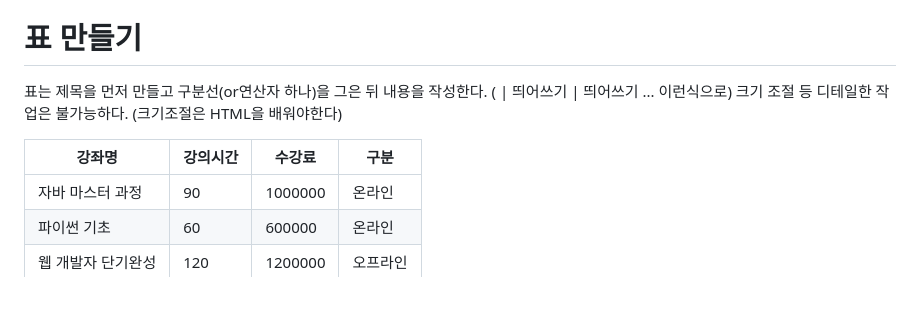
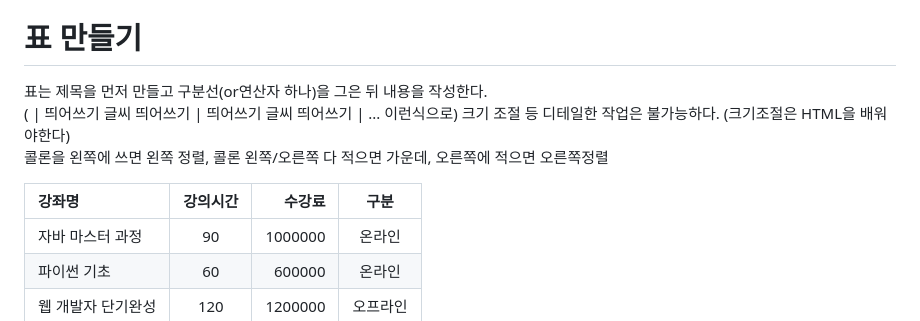
Before and after one commit to lovejr1114/kh13, a Markdown page: day15/readme.md, the part around the change. GitHub-like rendering; blank space fills up the shorter version.

Commit message:
표 글씨 정렬은 콜론으로

```diff
--- a/day15/readme.md
+++ b/day15/readme.md
@@ -104,11 +104,12 @@ for(int i=0; i<10; i++){
 # 표 만들기
 
 표는 제목을 먼저 만들고 구분선(or연산자 하나)을 그은 뒤 내용을 작성한다.
-( | 띄어쓰기 | 띄어쓰기 ... 이런식으로)
+( | 띄어쓰기 글씨 띄어쓰기 | 띄어쓰기 글씨 띄어쓰기 |  ... 이런식으로)
 크기 조절 등 디테일한 작업은 불가능하다. (크기조절은 HTML을 배워야한다)
+콜론을 왼쪽에 쓰면 왼쪽 정렬, 콜론 왼쪽/오른쪽 다 적으면 가운데, 오른쪽에 적으면 오른쪽정렬
 
 | 강좌명 | 강의시간 | 수강료 | 구분 |
-| --- | --- | --- | --- |
+| :--- | :---: | ---: | :---: |
 | 자바 마스터 과정 | 90 | 1000000 | 온라인 |
 | 파이썬 기초 | 60 | 600000 | 온라인 |
 | 웹 개발자 단기완성 | 120 | 1200000 | 오프라인 |
```
